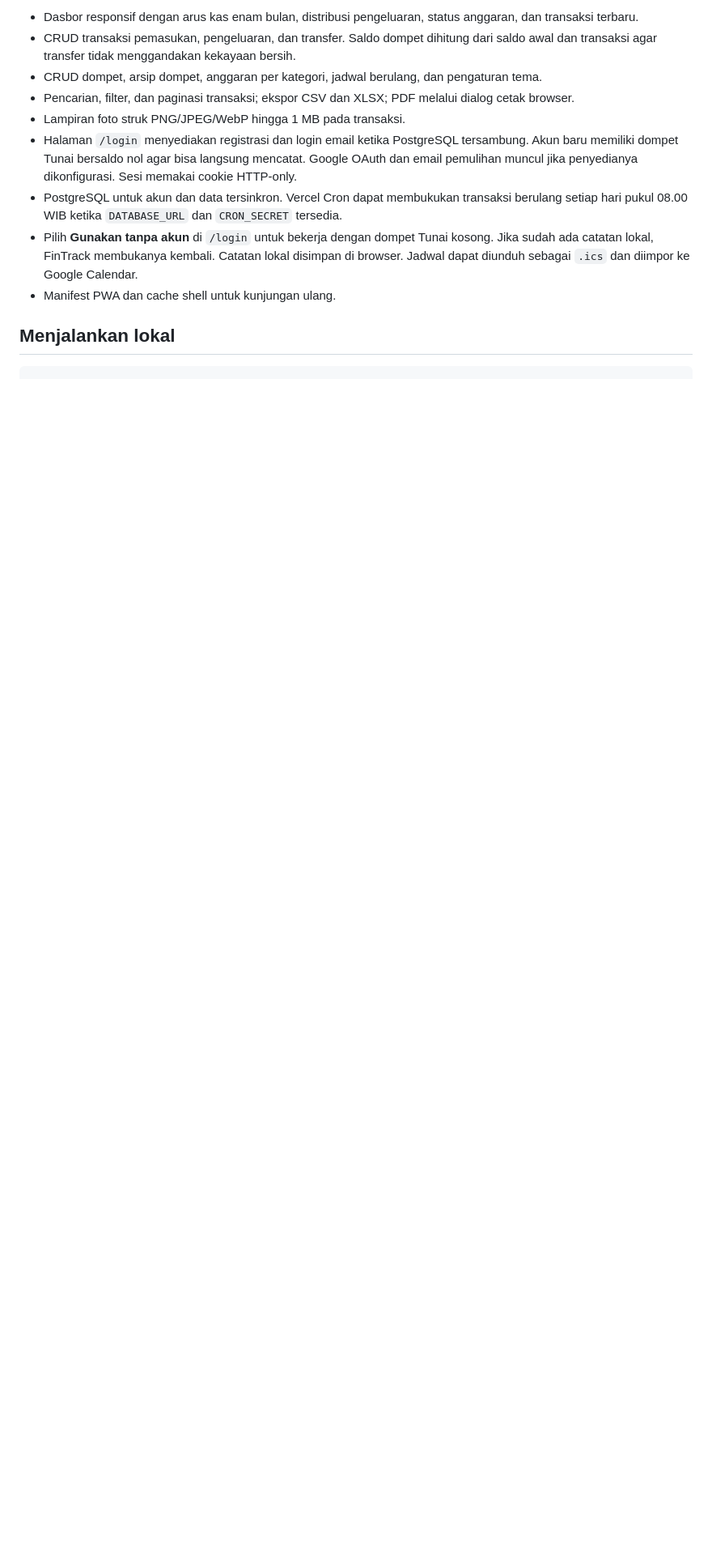
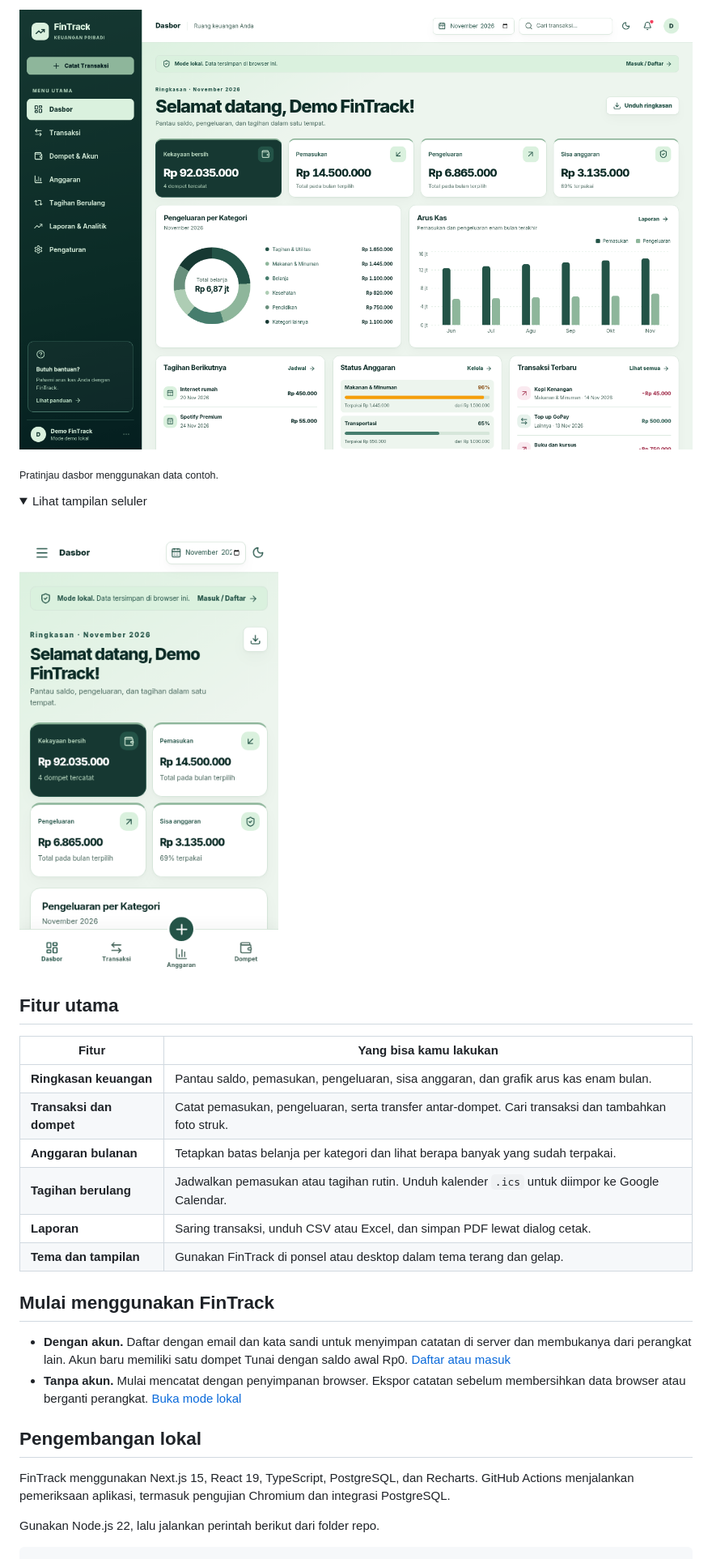
Before and after one commit to Reliaaaa/FinTrack-Web, a Markdown page: README.md, the part around one of its changes. Shown at 81% size. Drawn GitHub-style; pictures changed too: docs/dashboard-desktop.png, docs/dashboard-mobile.png; folded sections open; blank space fills up the shorter version.

Commit message:
docs: refresh FinTrack GitHub landing page

````diff
--- a/README.md
+++ b/README.md
@@ -10,15 +20,35 @@ Aplikasi pencatat keuangan pribadi berbahasa Indonesia. Dibangun dengan Next.js,
 
-- Dasbor responsif dengan arus kas enam bulan, distribusi pengeluaran, status anggaran, dan transaksi terbaru.
-- CRUD transaksi pemasukan, pengeluaran, dan transfer. Saldo dompet dihitung dari saldo awal dan transaksi agar transfer tidak menggandakan kekayaan bersih.
-- CRUD dompet, arsip dompet, anggaran per kategori, jadwal berulang, dan pengaturan tema.
-- Pencarian, filter, dan paginasi transaksi; ekspor CSV dan XLSX; PDF melalui dialog cetak browser.
-- Lampiran foto struk PNG/JPEG/WebP hingga 1 MB pada transaksi.
-- Halaman `/login` menyediakan registrasi dan login email ketika PostgreSQL tersambung. Akun baru memiliki dompet Tunai bersaldo nol agar bisa langsung mencatat. Google OAuth dan email pemulihan muncul jika penyedianya dikonfigurasi. Sesi memakai cookie HTTP-only.
-- PostgreSQL untuk akun dan data tersinkron. Vercel Cron dapat membukukan transaksi berulang setiap hari pukul 08.00 WIB ketika `DATABASE_URL` dan `CRON_SECRET` tersedia.
-- Pilih **Gunakan tanpa akun** di `/login` untuk bekerja dengan dompet Tunai kosong. Jika sudah ada catatan lokal, FinTrack membukanya kembali. Catatan lokal disimpan di browser. Jadwal dapat diunduh sebagai `.ics` dan diimpor ke Google Calendar.
-- Manifest PWA dan cache shell untuk kunjungan ulang.
+![Dasbor FinTrack dengan ringkasan saldo, grafik arus kas, dan pengeluaran per kategori](docs/dashboard-desktop.png)
 
-## Menjalankan lokal
+<sub>Pratinjau dasbor menggunakan data contoh.</sub>
+
+<details>
+  <summary>Lihat tampilan seluler</summary>
+  <br>
+  <img src="docs/dashboard-mobile.png" width="320" alt="Dasbor FinTrack pada ponsel">
+</details>
+
+## Fitur utama
+
+| Fitur | Yang bisa kamu lakukan |
+| --- | --- |
+| **Ringkasan keuangan** | Pantau saldo, pemasukan, pengeluaran, sisa anggaran, dan grafik arus kas enam bulan. |
+| **Transaksi dan dompet** | Catat pemasukan, pengeluaran, serta transfer antar-dompet. Cari transaksi dan tambahkan foto struk. |
+| **Anggaran bulanan** | Tetapkan batas belanja per kategori dan lihat berapa banyak yang sudah terpakai. |
+| **Tagihan berulang** | Jadwalkan pemasukan atau tagihan rutin. Unduh kalender `.ics` untuk diimpor ke Google Calendar. |
+| **Laporan** | Saring transaksi, unduh CSV atau Excel, dan simpan PDF lewat dialog cetak. |
+| **Tema dan tampilan** | Gunakan FinTrack di ponsel atau desktop dalam tema terang dan gelap. |
+
+## Mulai menggunakan FinTrack
+
+- **Dengan akun.** Daftar dengan email dan kata sandi untuk menyimpan catatan di server dan membukanya dari perangkat lain. Akun baru memiliki satu dompet Tunai dengan saldo awal Rp0. [Daftar atau masuk](https://fintrack-web-amber-ten.vercel.app/login)
+- **Tanpa akun.** Mulai mencatat dengan penyimpanan browser. Ekspor catatan sebelum membersihkan data browser atau berganti perangkat. [Buka mode lokal](https://fintrack-web-amber-ten.vercel.app/?mode=lokal)
+
+## Pengembangan lokal
+
+FinTrack menggunakan Next.js 15, React 19, TypeScript, PostgreSQL, dan Recharts. GitHub Actions menjalankan pemeriksaan aplikasi, termasuk pengujian Chromium dan integrasi PostgreSQL.
+
+Gunakan Node.js 22, lalu jalankan perintah berikut dari folder repo.
 
 ```bash
 npm ci
````
Also changed, not shown: other parts of README.md (+31 -33 lines).
